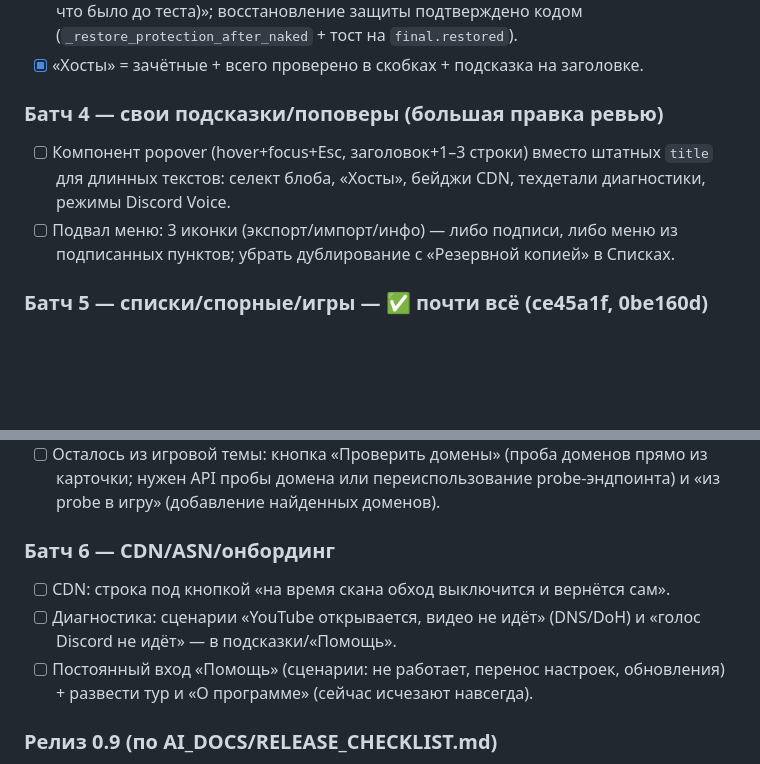
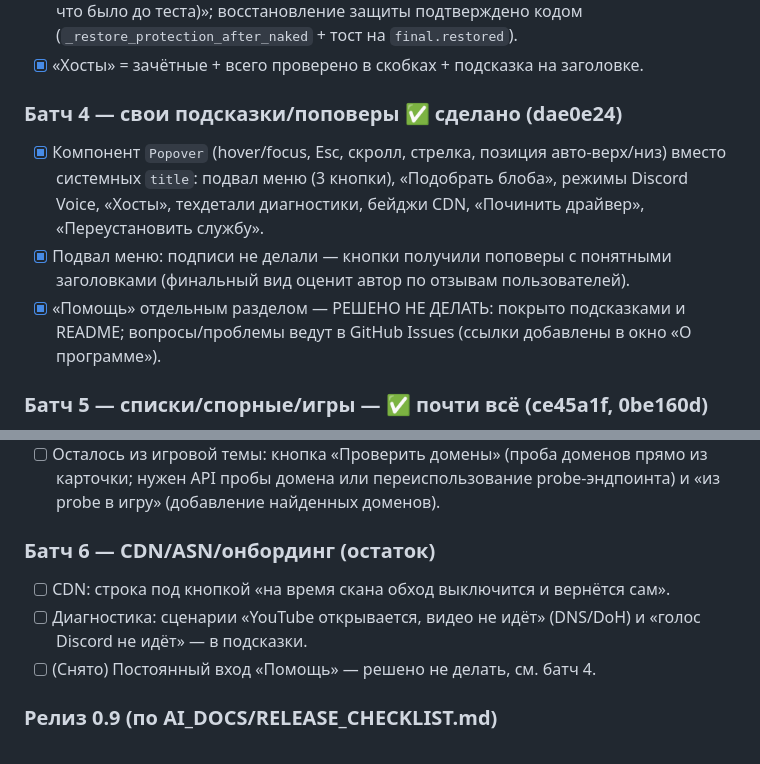
Before and after one commit to TheFirstNoob/Zapret-2-GUI, a Markdown page: AI_DOCS/PLAN_0.9.md, 2 parts joined by grey strips. Drawn GitHub-style; blank space fills up the shorter version.

Commit message:
docs: mark ux batch 4 done, help via github issues, batch 6 leftover

```diff
--- a/AI_DOCS/PLAN_0.9.md
+++ b/AI_DOCS/PLAN_0.9.md
@@ -50,12 +50,16 @@
   (`_restore_protection_after_naked` + тост на `final.restored`).
 - [x] «Хосты» = зачётные + всего проверено в скобках + подсказка на заголовке.
 
-### Батч 4 — свои подсказки/поповеры (большая правка ревью)
-- [ ] Компонент popover (hover+focus+Esc, заголовок+1–3 строки) вместо
-  штатных `title` для длинных текстов: селект блоба, «Хосты», бейджи CDN,
-  техдетали диагностики, режимы Discord Voice.
-- [ ] Подвал меню: 3 иконки (экспорт/импорт/инфо) — либо подписи, либо меню
-  из подписанных пунктов; убрать дублирование с «Резервной копией» в Списках.
+### Батч 4 — свои подсказки/поповеры ✅ сделано (dae0e24)
+- [x] Компонент `Popover` (hover/focus, Esc, скролл, стрелка, позиция
+  авто-верх/низ) вместо системных `title`: подвал меню (3 кнопки), «Подобрать
+  блоба», режимы Discord Voice, «Хосты», техдетали диагностики, бейджи CDN,
+  «Починить драйвер», «Переустановить службу».
+- [x] Подвал меню: подписи не делали — кнопки получили поповеры с понятными
+  заголовками (финальный вид оценит автор по отзывам пользователей).
+- [x] «Помощь» отдельным разделом — РЕШЕНО НЕ ДЕЛАТЬ: покрыто подсказками и
+  README; вопросы/проблемы ведут в GitHub Issues (ссылки добавлены в окно
+  «О программе»).
 
 ### Батч 5 — списки/спорные/игры — ✅ почти всё (ce45a1f, 0be160d)
 - [x] Списки: «в обход / не трогать»; IP-редакторы свёрнуты (details);
@@ -72,12 +76,11 @@
   прямо из карточки; нужен API пробы домена или переиспользование
   probe-эндпоинта) и «из probe в игру» (добавление найденных доменов).
 
-### Батч 6 — CDN/ASN/онбординг
+### Батч 6 — CDN/ASN/онбординг (остаток)
 - [ ] CDN: строка под кнопкой «на время скана обход выключится и вернётся сам».
 - [ ] Диагностика: сценарии «YouTube открывается, видео не идёт» (DNS/DoH) и
-  «голос Discord не идёт» — в подсказки/«Помощь».
-- [ ] Постоянный вход «Помощь» (сценарии: не работает, перенос настроек,
-  обновления) + развести тур и «О программе» (сейчас исчезают навсегда).
+  «голос Discord не идёт» — в подсказки.
+- [ ] (Снято) Постоянный вход «Помощь» — решено не делать, см. батч 4.
 
 ### Релиз 0.9 (по AI_DOCS/RELEASE_CHECKLIST.md)
 - [ ] Батчи выше → обновлять ченджлог по мере готовности.
```
